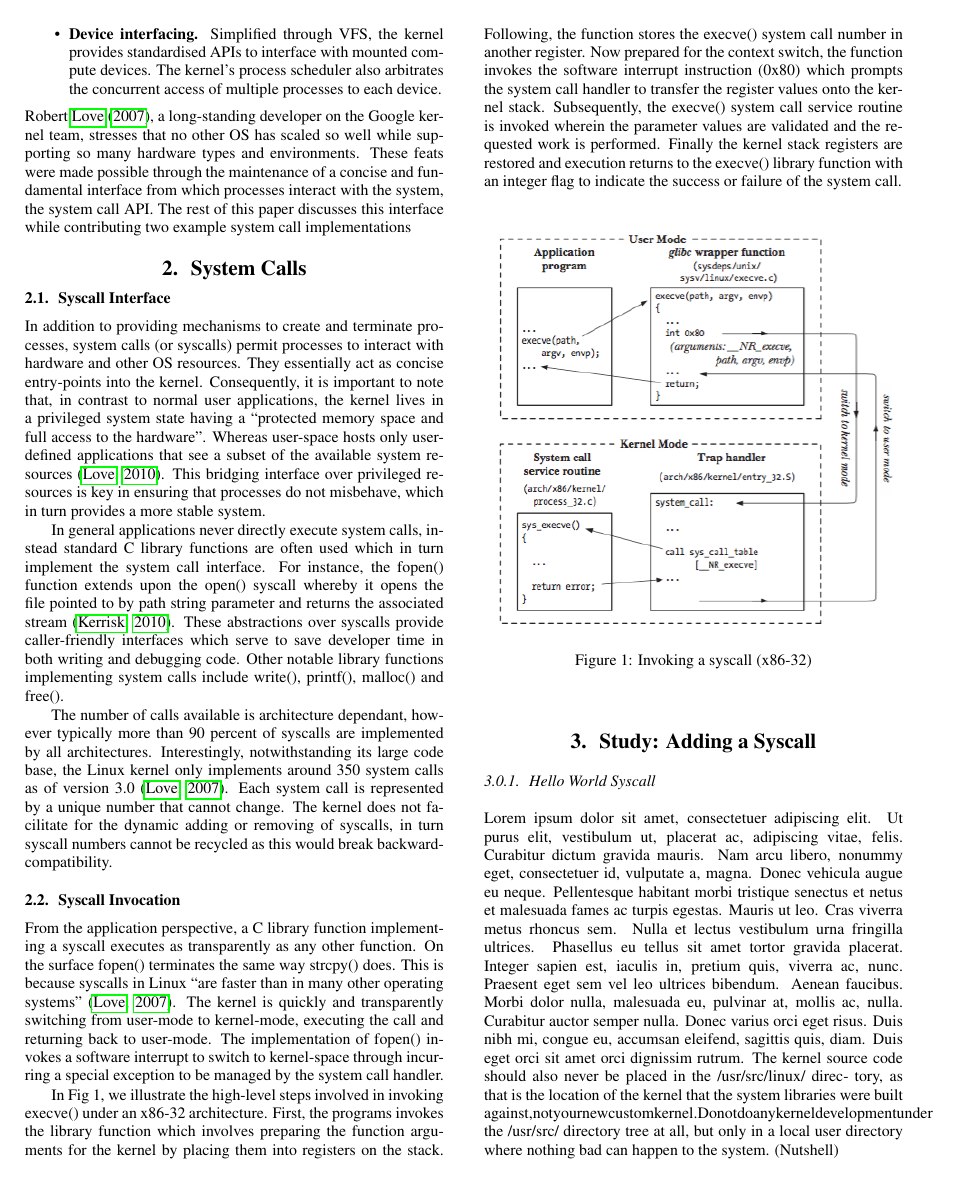
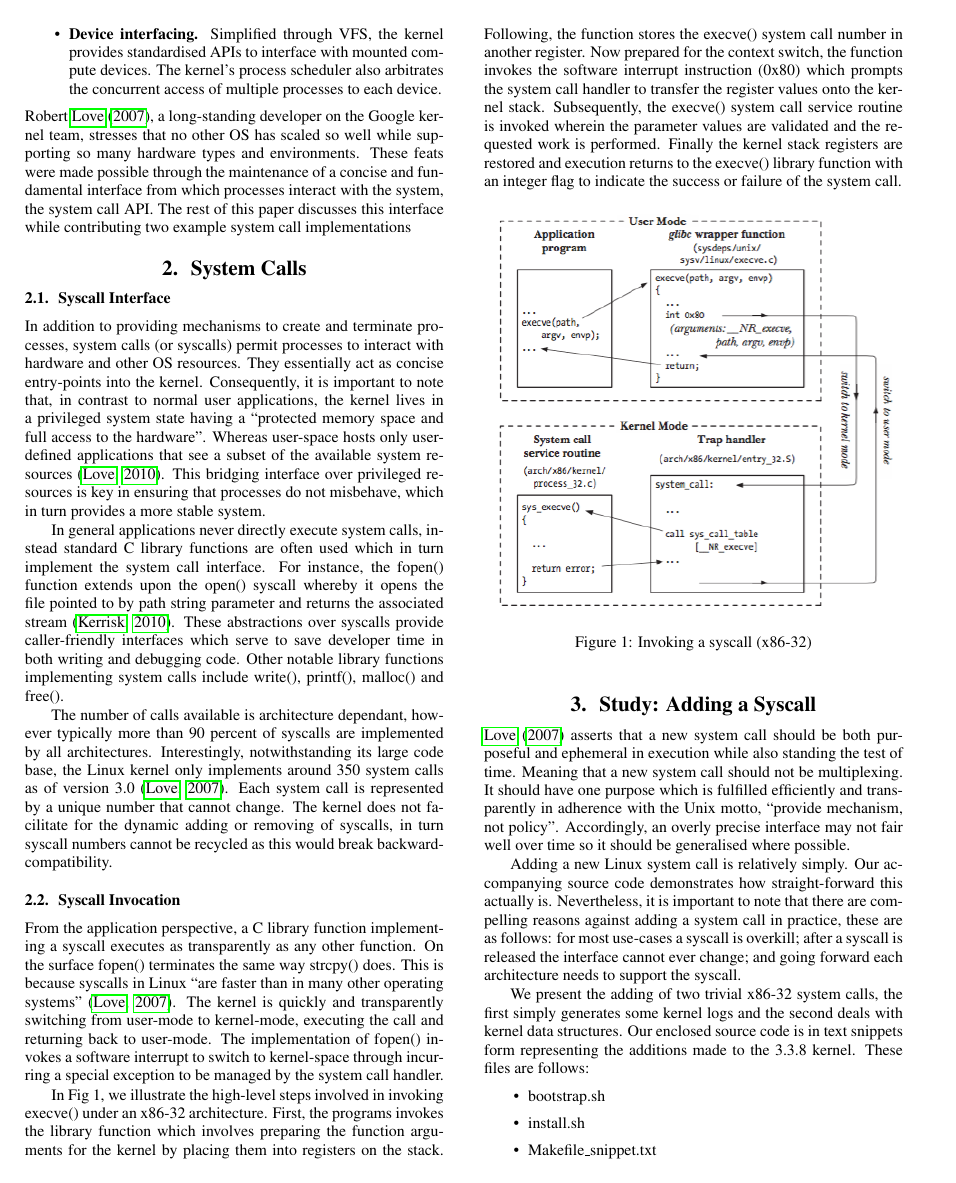
Before and after one commit to full-of-foo/sys_call_project, a LaTeX paper (is2006_latex_template.tex): page 2 of 3. Compiled offline with pdfLaTeX.

Commit message:
Intro add syscall section

```diff
--- a/is2006_latex_template.tex
+++ b/is2006_latex_template.tex
@@ -190,4 +190,26 @@ function with an integer flag to indicate the success or failure of the system c
 
 \section{Study: Adding a Syscall}
 
-\subsubsection{Hello World Syscall}
+\citet{Love7} asserts that a new system call should be both purposeful and ephemeral in execution while also standing the test of time.
+Meaning that a new system call should not be multiplexing. It should have one purpose which is fulfilled efficiently and transparently
+in adherence with the Unix motto, ``provide mechanism, not policy". Accordingly,
+an overly precise interface may not fair well over time so it should be generalised where possible.
+\par
+Adding a new Linux system call is relatively simply. Our accompanying source code demonstrates
+how straight-forward this actually is. Nevertheless, it is important to note
+that there are compelling reasons against adding
+a system call in practice, these are as follows: for most use-cases a syscall is overkill;
+after a syscall is released the interface cannot ever change;
+and going forward each architecture needs to support the syscall.
+\par
+We present the adding of two trivial x86-32 system calls, the first simply generates some
+kernel logs and the second deals with kernel data structures. Our enclosed
+source code is in text snippets form representing the additions made to
+the 3.3.8 kernel. These files are follows:
+\begin{itemize}
+  \item bootstrap.sh
+  \item install.sh
+  \item Makefile\_snippet.txt
+  \item arch/x86/boot/syscalls/syscall\_32\_snippet.txt
+  \item include/linux/syscall\_snippet.txt
+  \item hello/hello.c
```
Also changed, not shown: is2006_latex_template.tex (6 more changed lines).
